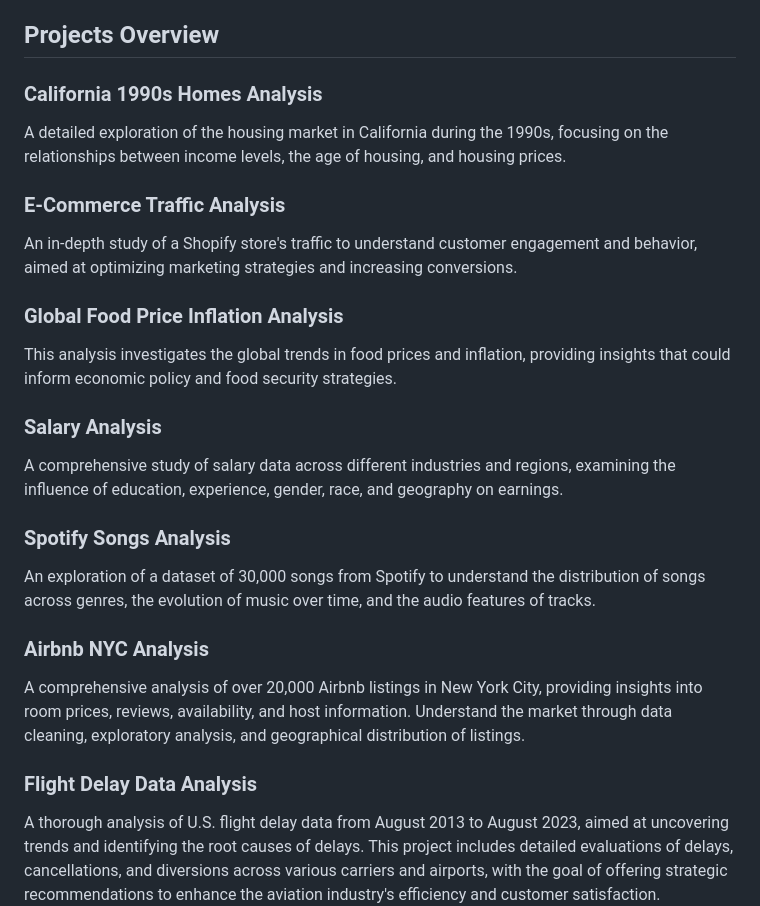
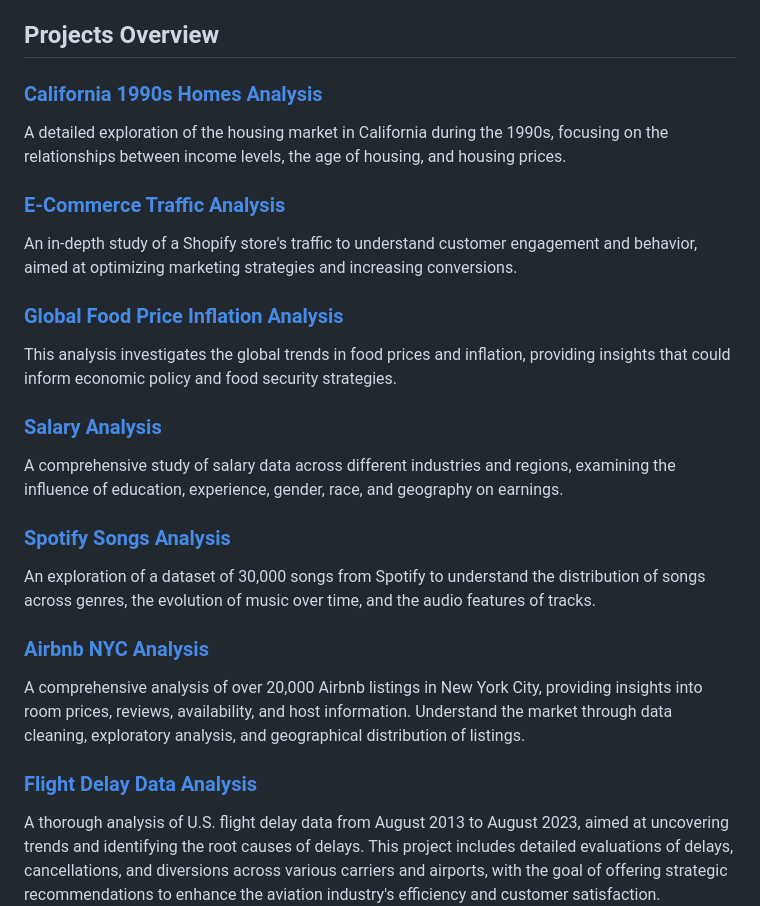
Before and after one commit to mohamad00122/Data_Analysis_Portfolio, a Markdown page: README.md, the part around the change. Rendered like a GitHub page.

```diff
--- a/README.md
+++ b/README.md
@@ -4,25 +4,25 @@ Welcome to my Data Analysis Portfolio! This repository is a curated collection o
 
 ## Projects Overview
 
-### California 1990s Homes Analysis
+### [California 1990s Homes Analysis](/California-1990s-Homes-Analysis)
 A detailed exploration of the housing market in California during the 1990s, focusing on the relationships between income levels, the age of housing, and housing prices.
 
-### E-Commerce Traffic Analysis
+### [E-Commerce Traffic Analysis](/E-Commerce-Traffic-Analysis)
 An in-depth study of a Shopify store's traffic to understand customer engagement and behavior, aimed at optimizing marketing strategies and increasing conversions.
 
-### Global Food Price Inflation Analysis
+### [Global Food Price Inflation Analysis](/Global-Food-Price-Inflation-Analysis)
 This analysis investigates the global trends in food prices and inflation, providing insights that could inform economic policy and food security strategies.
 
-### Salary Analysis
+### [Salary Analysis](/Salary-Analysis)
 A comprehensive study of salary data across different industries and regions, examining the influence of education, experience, gender, race, and geography on earnings.
 
-### Spotify Songs Analysis
+### [Spotify Songs Analysis](/Spotify-Songs-Analysis)
 An exploration of a dataset of 30,000 songs from Spotify to understand the distribution of songs across genres, the evolution of music over time, and the audio features of tracks.
 
-### Airbnb NYC Analysis
+### [Airbnb NYC Analysis](/Airbnb-NYC-Analysis)
 A comprehensive analysis of over 20,000 Airbnb listings in New York City, providing insights into room prices, reviews, availability, and host information. Understand the market through data cleaning, exploratory analysis, and geographical distribution of listings.
 
-### Flight Delay Data Analysis
+### [Flight Delay Data Analysis](/Flight-Delay-Data-Analysis)
 A thorough analysis of U.S. flight delay data from August 2013 to August 2023, aimed at uncovering trends and identifying the root causes of delays. This project includes detailed evaluations of delays, cancellations, and diversions across various carriers and airports, with the goal of offering strategic recommendations to enhance the aviation industry's efficiency and customer satisfaction.
 
 ## Skills Demonstrated
```
